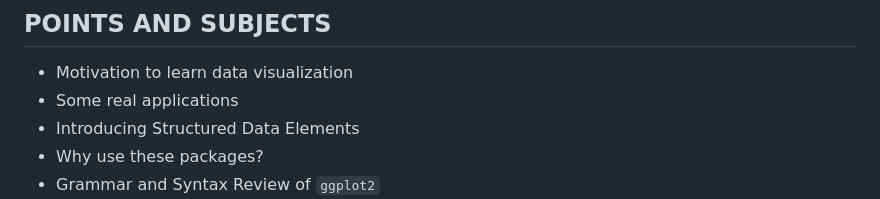
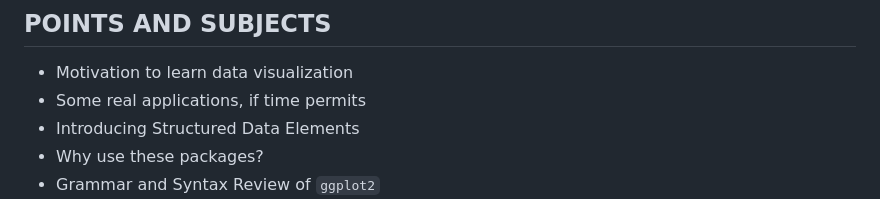
Before and after one commit to ryallmeida/ppe, a Markdown page: README.md, the part around the change. GitHub-like rendering.

Commit message:
Update README to clarify application timing

```diff
--- a/README.md
+++ b/README.md
@@ -21,7 +21,7 @@ Mais informações podem ser encontradas em [tidyverse.org](https://tidyverse.or
 ## POINTS AND SUBJECTS
 
 * Motivation to learn data visualization
-* Some real applications
+* Some real applications, if time permits
 * Introducing Structured Data Elements
 * Why use these packages?
 * Grammar and Syntax Review of `ggplot2`
```
